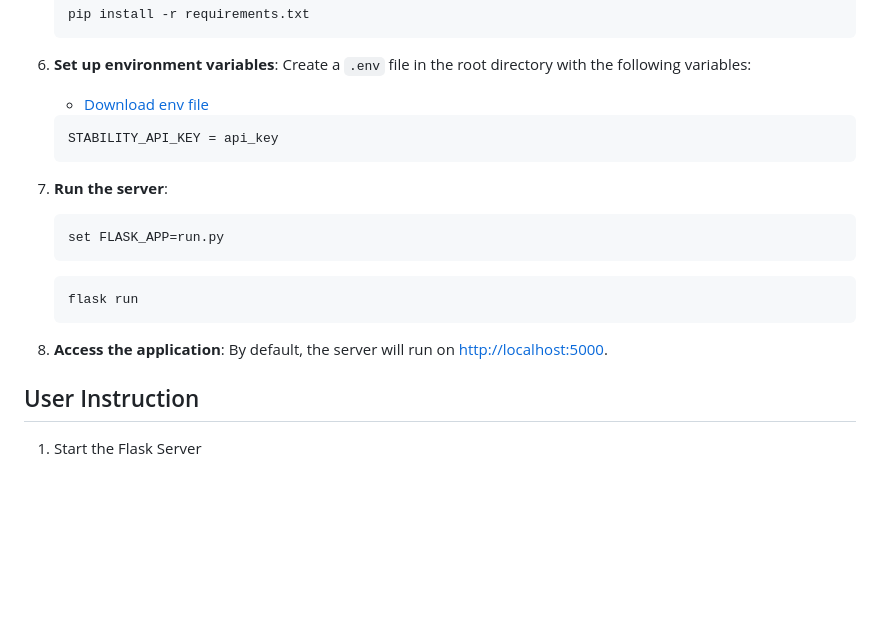
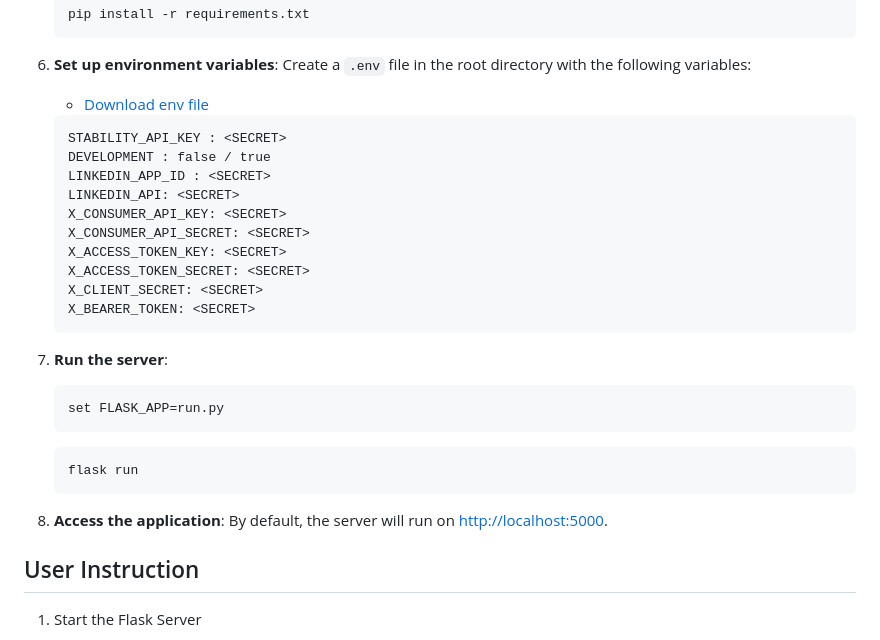
Before and after one commit to Akhancode/automate_content, a Markdown page: README.md, the part around one of its changes. Rendered like a GitHub page; blank space fills up the shorter version.

````diff
--- a/README.md
+++ b/README.md
@@ -74,9 +75,18 @@ This project automates the process of detecting new articles from a JSON feed, g
 
     ```plaintext
-    STABILITY_API_KEY = api_key
+   STABILITY_API_KEY : <SECRET>
+    DEVELOPMENT : false / true
+    LINKEDIN_APP_ID : <SECRET>
+    LINKEDIN_API: <SECRET>
+    X_CONSUMER_API_KEY: <SECRET>
+    X_CONSUMER_API_SECRET: <SECRET>
+    X_ACCESS_TOKEN_KEY: <SECRET>
+    X_ACCESS_TOKEN_SECRET: <SECRET>
+    X_CLIENT_SECRET: <SECRET>
+    X_BEARER_TOKEN: <SECRET>
     ```
 
-8. **Run the server**:
+9. **Run the server**:
     ```bash
     set FLASK_APP=run.py
     ```
@@ -84,7 +94,7 @@ This project automates the process of detecting new articles from a JSON feed, g
     flask run
     ```
 
-9. **Access the application**: By default, the server will run on [http://localhost:5000](http://localhost:5000).
+10. **Access the application**: By default, the server will run on [http://localhost:5000](http://localhost:5000).
 
 ## User Instruction
 
````
Also changed, not shown: other parts of README.md (+2 -1 lines).
